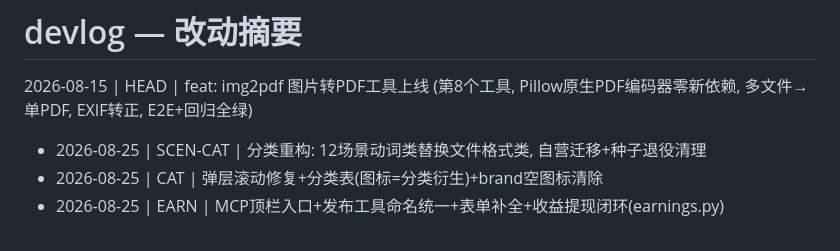
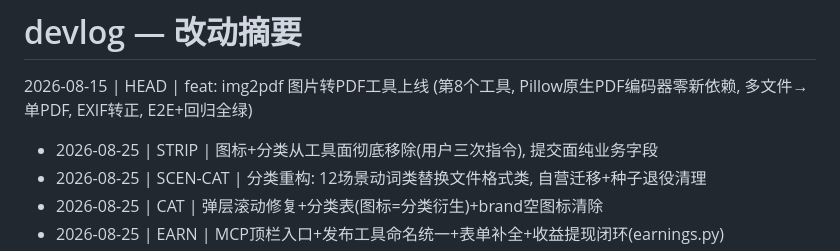
Before and after one commit to samelabs/FlashShare, a Markdown page: devlog.md, the part around the change. GitHub-like rendering.

Commit message:
devlog: 图标分类移除

```diff
--- a/devlog.md
+++ b/devlog.md
@@ -1,6 +1,7 @@
 # devlog — 改动摘要
 
 2026-08-15 | HEAD | feat: img2pdf 图片转PDF工具上线 (第8个工具, Pillow原生PDF编码器零新依赖, 多文件→单PDF, EXIF转正, E2E+回归全绿)
+- 2026-08-25 | STRIP | 图标+分类从工具面彻底移除(用户三次指令), 提交面纯业务字段
 - 2026-08-25 | SCEN-CAT | 分类重构: 12场景动词类替换文件格式类, 自营迁移+种子退役清理
 - 2026-08-25 | CAT | 弹层滚动修复+分类表(图标=分类衍生)+brand空图标清除
 - 2026-08-25 | EARN | MCP顶栏入口+发布工具命名统一+表单补全+收益提现闭环(earnings.py)
```
